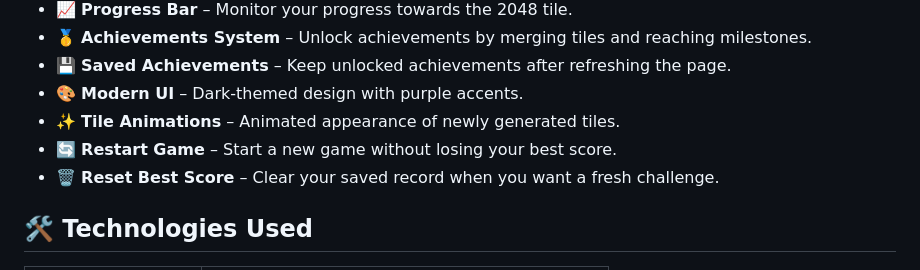
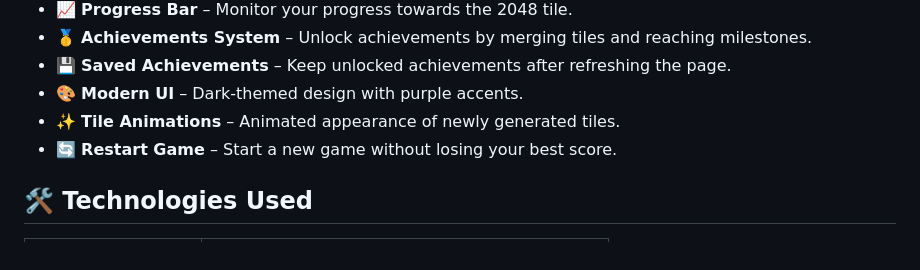
Before and after one commit to ShauryaParmar2102/2048-Game, a Markdown page: README.md, the part around the change. GitHub-like rendering.

Commit message:
Remove 'Reset Best Score' feature description
Removed the 'Reset Best Score' feature from the README.

```diff
--- a/README.md
+++ b/README.md
@@ -19,7 +19,6 @@ This project features a modern dark-themed interface, score tracking, achievemen
 - 🎨 **Modern UI** – Dark-themed design with purple accents.
 - ✨ **Tile Animations** – Animated appearance of newly generated tiles.
 - 🔄 **Restart Game** – Start a new game without losing your best score.
-- 🗑️ **Reset Best Score** – Clear your saved record when you want a fresh challenge.
 
 ## 🛠️ Technologies Used
 
```
